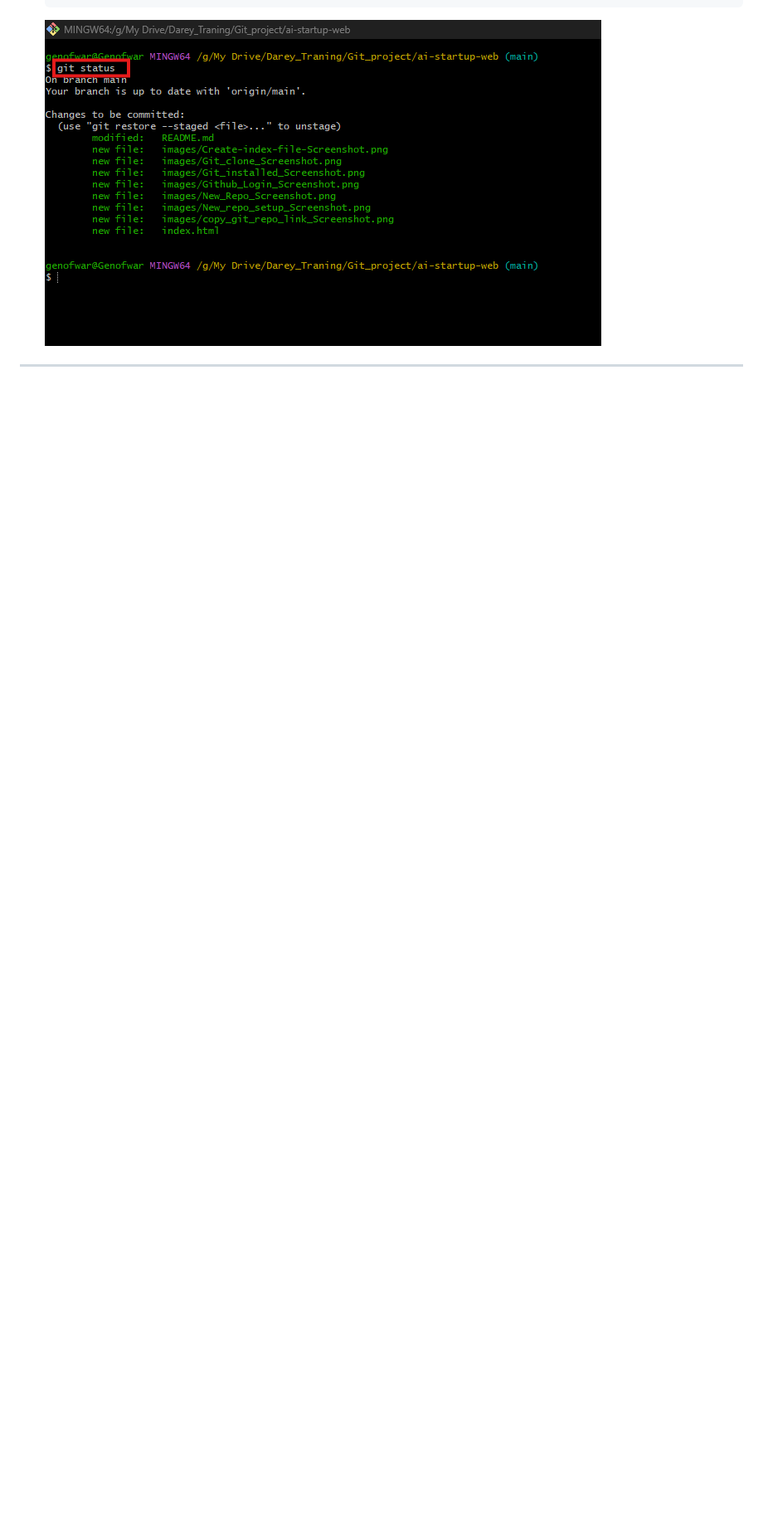
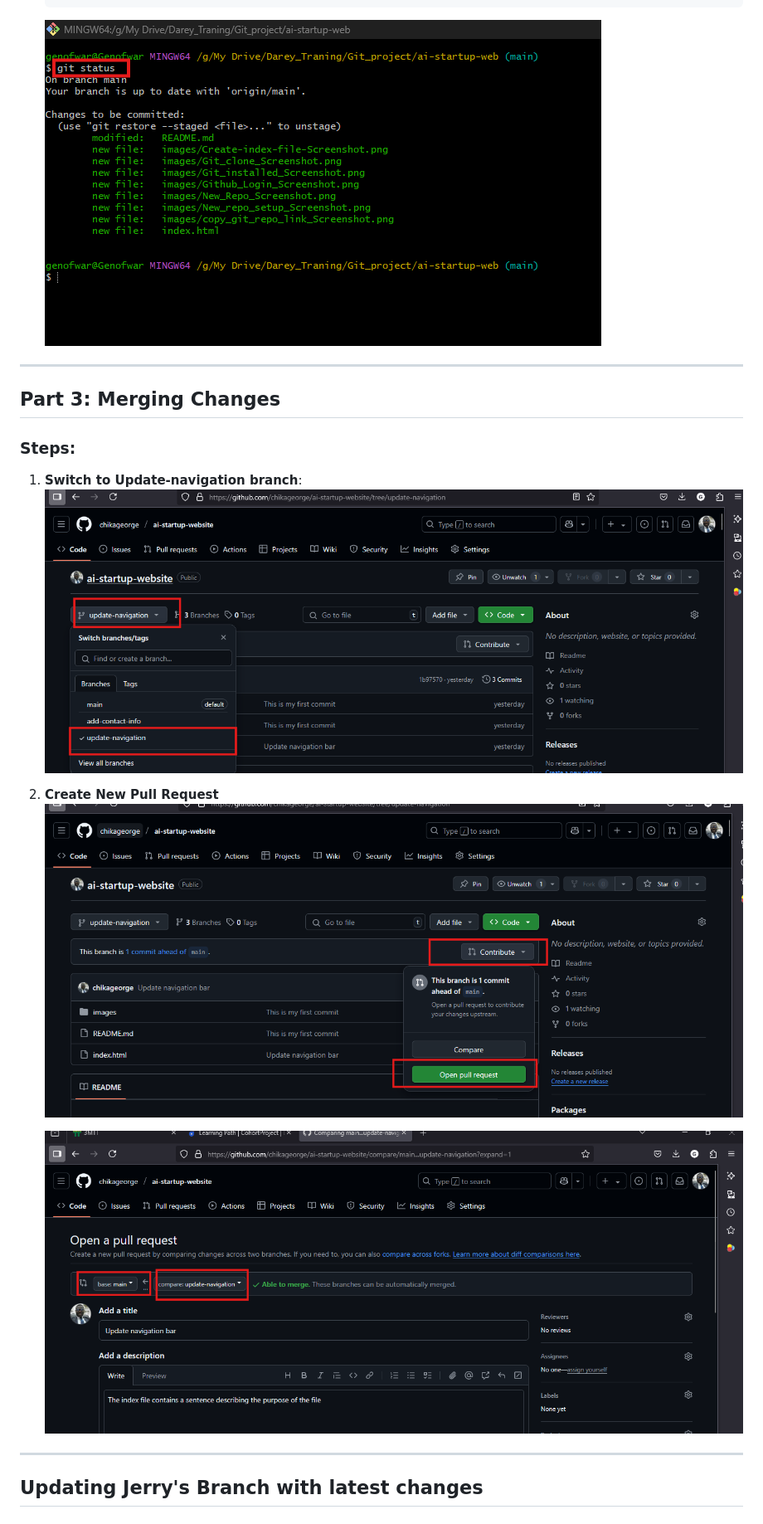
Before and after one commit to chikageorge/ai-startup-website, a Markdown page: README.md, the part around the change printed below. Shown: that part at 83% size. Drawn GitHub-style; pictures changed too: images/change-branch1.png (added), images/comment-to-pull-request3.png (added), images/create-pull-request.png (added); blank space fills up the shorter version.

Commit message:
adding part 3

```diff
--- a/README.md
+++ b/README.md
@@ -232,3 +232,17 @@ This guide will walk you through the basics of using GitHub, including navigatin
    ![Git Status](images/git-status-Screenshot%202025-03-16%20171638.png)
 
 ---
+## Part 3: Merging Changes
+
+### Steps:
+1. **Switch to Update-navigation branch**:
+   ![Git Status](images/change-branch1.png)
+
+2. **Create New Pull Request**
+   ![Git Status](images/create-pull-request.png)
+
+   ![Git Status](images/comment-to-pull-request3.png)
+
+---
+## Updating Jerry's Branch with latest changes
+
```
Also changed, not shown: other parts of README.md (+12 -0 lines).
